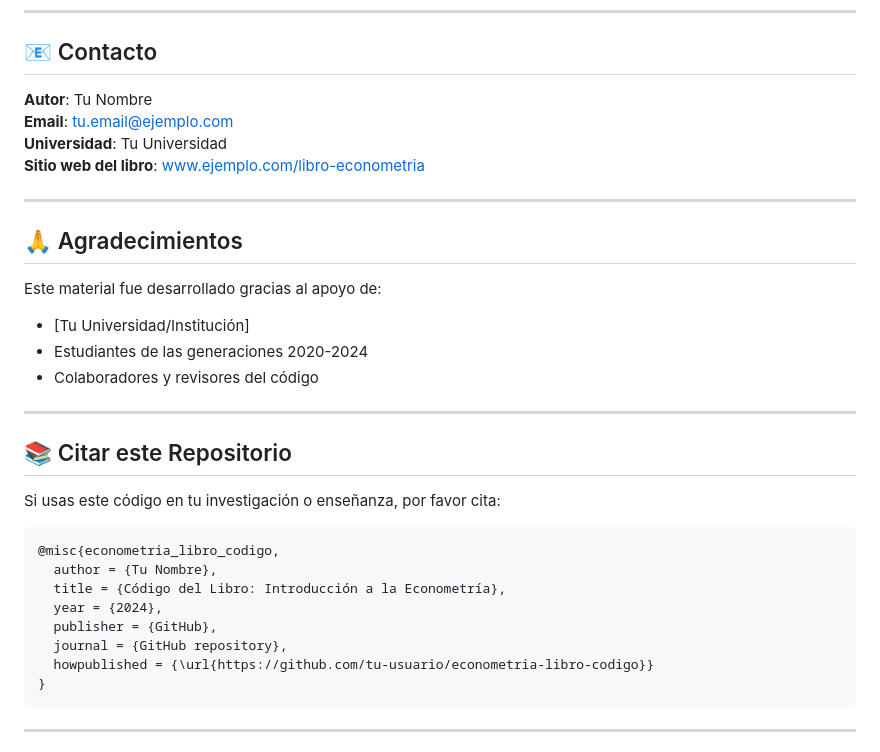
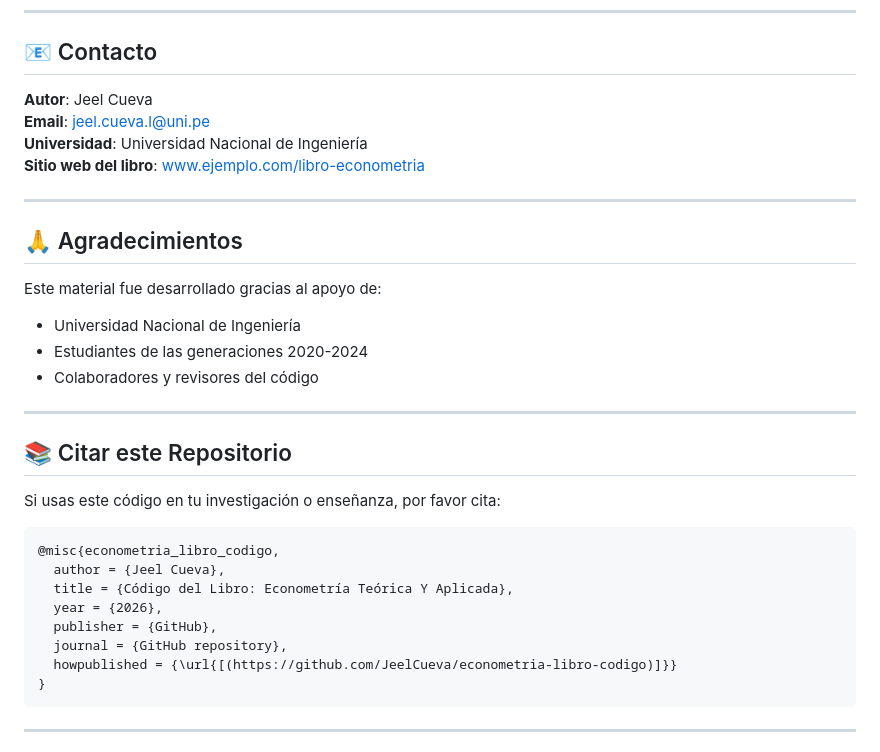
Before and after one commit to JeelCueva/econometria-libro-codigo, a Markdown page: README.md, the part around the change. Drawn GitHub-style.

Commit message:
Revise author and citation information in README
Updated author information and citation details in README.

````diff
--- a/README.md
+++ b/README.md
@@ -254,9 +254,9 @@ Este proyecto está bajo la Licencia MIT. Ver el archivo [LICENSE](LICENSE) para
 
 ## 📧 Contacto
 
-**Autor**: Tu Nombre
-**Email**: tu.email@ejemplo.com
-**Universidad**: Tu Universidad
+**Autor**: Jeel Cueva
+**Email**: jeel.cueva.l@uni.pe
+**Universidad**: Universidad Nacional de Ingeniería
 **Sitio web del libro**: [www.ejemplo.com/libro-econometria](https://www.ejemplo.com)
 
 ---
@@ -264,7 +264,7 @@ Este proyecto está bajo la Licencia MIT. Ver el archivo [LICENSE](LICENSE) para
 ## 🙏 Agradecimientos
 
 Este material fue desarrollado gracias al apoyo de:
-- [Tu Universidad/Institución]
+- Universidad Nacional de Ingeniería
 - Estudiantes de las generaciones 2020-2024
 - Colaboradores y revisores del código
 
@@ -276,12 +276,12 @@ Si usas este código en tu investigación o enseñanza, por favor cita:
 
 ```bibtex
 @misc{econometria_libro_codigo,
-  author = {Tu Nombre},
-  title = {Código del Libro: Introducción a la Econometría},
-  year = {2024},
+  author = {Jeel Cueva},
+  title = {Código del Libro: Econometría Teórica Y Aplicada},
+  year = {2026},
   publisher = {GitHub},
   journal = {GitHub repository},
-  howpublished = {\url{https://github.com/tu-usuario/econometria-libro-codigo}}
+  howpublished = {\url{[(https://github.com/JeelCueva/econometria-libro-codigo)]}}
 }
 ```
 
````
